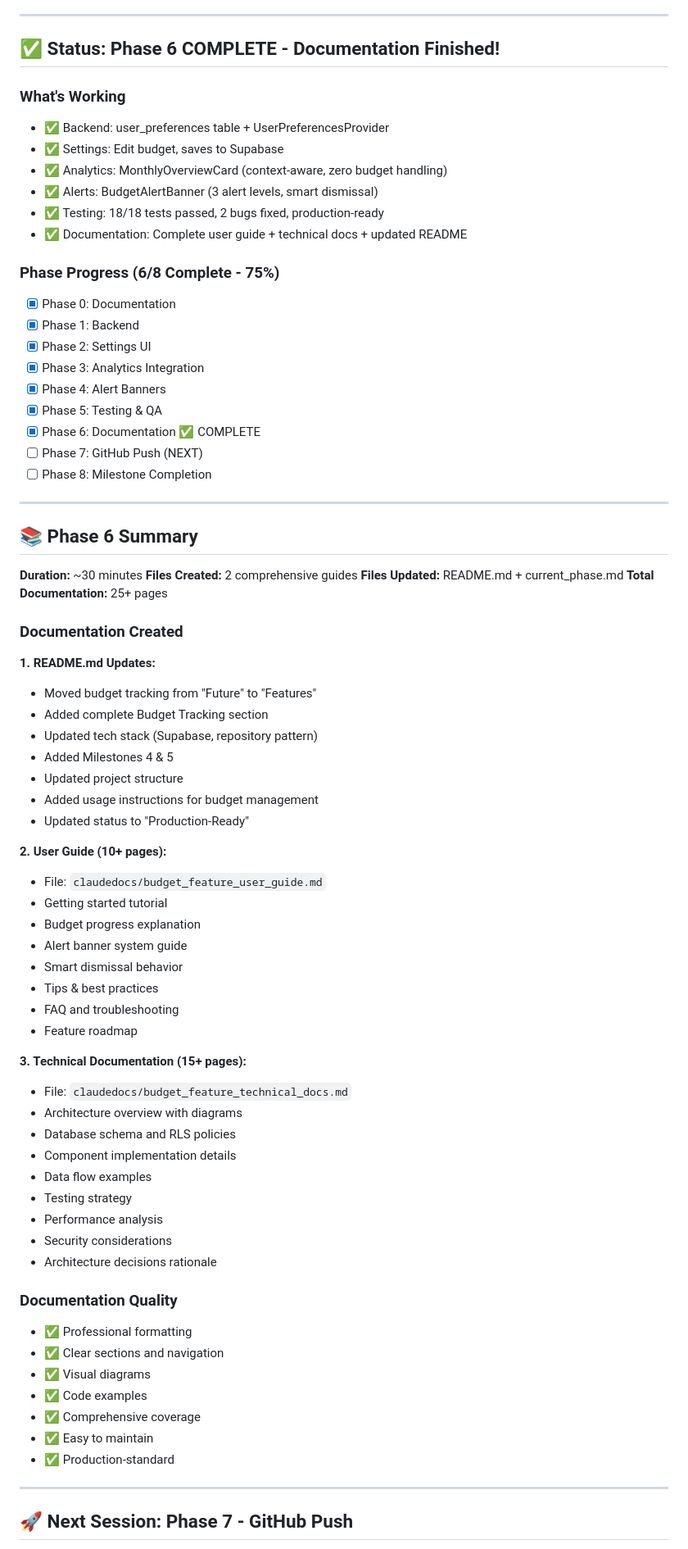
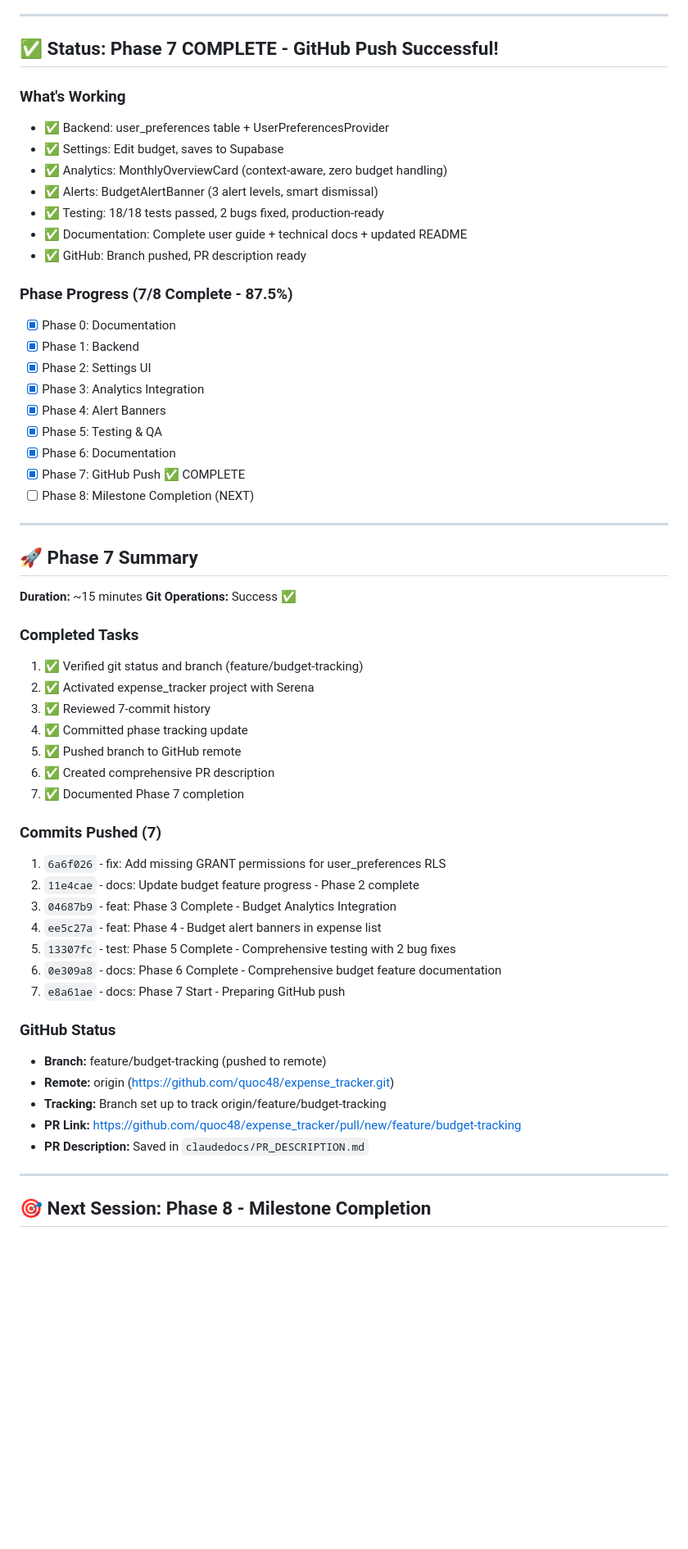
Before and after one commit to quoc48/expense_tracker, a Markdown page: .serena/memories/current_phase.md, the part around one of its changes. Shown at 82% size. Rendered like a GitHub page; blank space fills up the shorter version.

```diff
--- a/.serena/memories/current_phase.md
+++ b/.serena/memories/current_phase.md
@@ -6,7 +7,7 @@
 
 ---
 
-## ✅ Status: Phase 6 COMPLETE - Documentation Finished!
+## ✅ Status: Phase 7 COMPLETE - GitHub Push Successful!
 
 ### What's Working
 - ✅ Backend: user_preferences table + UserPreferencesProvider
@@ -15,69 +16,52 @@
 - ✅ Alerts: BudgetAlertBanner (3 alert levels, smart dismissal)
 - ✅ Testing: 18/18 tests passed, 2 bugs fixed, production-ready
 - ✅ Documentation: Complete user guide + technical docs + updated README
+- ✅ GitHub: Branch pushed, PR description ready
 
-### Phase Progress (6/8 Complete - 75%)
+### Phase Progress (7/8 Complete - 87.5%)
 - [x] Phase 0: Documentation
 - [x] Phase 1: Backend
 - [x] Phase 2: Settings UI
 - [x] Phase 3: Analytics Integration
 - [x] Phase 4: Alert Banners
 - [x] Phase 5: Testing & QA
-- [x] Phase 6: Documentation ✅ COMPLETE
-- [ ] Phase 7: GitHub Push (NEXT)
-- [ ] Phase 8: Milestone Completion
+- [x] Phase 6: Documentation
+- [x] Phase 7: GitHub Push ✅ COMPLETE
+- [ ] Phase 8: Milestone Completion (NEXT)
 
 ---
 
-## 📚 Phase 6 Summary
+## 🚀 Phase 7 Summary
 
-**Duration:** ~30 minutes
-**Files Created:** 2 comprehensive guides
-**Files Updated:** README.md + current_phase.md
-**Total Documentation:** 25+ pages
+**Duration:** ~15 minutes
+**Git Operations:** Success ✅
 
-### Documentation Created
+### Completed Tasks
+1. ✅ Verified git status and branch (feature/budget-tracking)
+2. ✅ Activated expense_tracker project with Serena
+3. ✅ Reviewed 7-commit history
+4. ✅ Committed phase tracking update
+5. ✅ Pushed branch to GitHub remote
+6. ✅ Created comprehensive PR description
+7. ✅ Documented Phase 7 completion
 
-**1. README.md Updates:**
-- Moved budget tracking from "Future" to "Features"
-- Added complete Budget Tracking section
-- Updated tech stack (Supabase, repository pattern)
-- Added Milestones 4 & 5
-- Updated project structure
-- Added usage instructions for budget management
-- Updated status to "Production-Ready"
+### Commits Pushed (7)
+1. `6a6f026` - fix: Add missing GRANT permissions for user_preferences RLS
+2. `11e4cae` - docs: Update budget feature progress - Phase 2 complete
+3. `04687b9` - feat: Phase 3 Complete - Budget Analytics Integration
+4. `ee5c27a` - feat: Phase 4 - Budget alert banners in expense list
+5. `13307fc` - test: Phase 5 Complete - Comprehensive testing with 2 bug fixes
+6. `0e309a8` - docs: Phase 6 Complete - Comprehensive budget feature documentation
+7. `e8a61ae` - docs: Phase 7 Start - Preparing GitHub push
 
-**2. User Guide (10+ pages):**
-- File: `claudedocs/budget_feature_user_guide.md`
-- Getting started tutorial
-- Budget progress explanation
-- Alert banner system guide
-- Smart dismissal behavior
-- Tips & best practices
-- FAQ and troubleshooting
-- Feature roadmap
-
-**3. Technical Documentation (15+ pages):**
-- File: `claudedocs/budget_feature_technical_docs.md`
-- Architecture overview with diagrams
-- Database schema and RLS policies
-- Component implementation details
-- Data flow examples
-- Testing strategy
-- Performance analysis
-- Security considerations
-- Architecture decisions rationale
-
-### Documentation Quality
-- ✅ Professional formatting
-- ✅ Clear sections and navigation
-- ✅ Visual diagrams
-- ✅ Code examples
-- ✅ Comprehensive coverage
-- ✅ Easy to maintain
-- ✅ Production-standard
+### GitHub Status
+- **Branch:** feature/budget-tracking (pushed to remote)
+- **Remote:** origin (https://github.com/quoc48/expense_tracker.git)
+- **Tracking:** Branch set up to track origin/feature/budget-tracking
+- **PR Link:** https://github.com/quoc48/expense_tracker/pull/new/feature/budget-tracking
+- **PR Description:** Saved in `claudedocs/PR_DESCRIPTION.md`
 
 ---
 
-## 🚀 Next Session: Phase 7 - GitHub Push
+## 🎯 Next Session: Phase 8 - Milestone Completion
 
```
Also changed, not shown: other parts of .serena/memories/current_phase.md (+35 -19 lines), .serena/memories/budget_feature_phase_7_COMPLETE.md (added, +150 -0 lines), claudedocs/PR_DESCRIPTION.md (added, +149 -0 lines).
